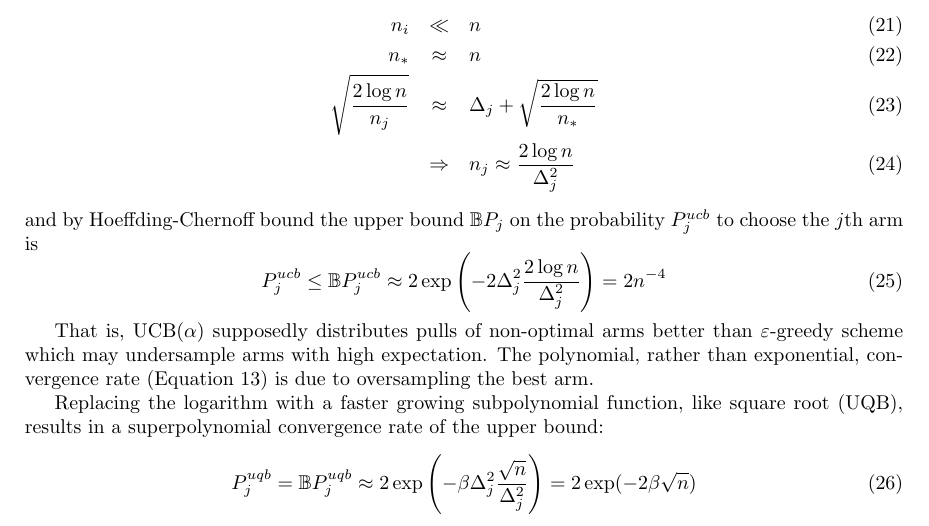
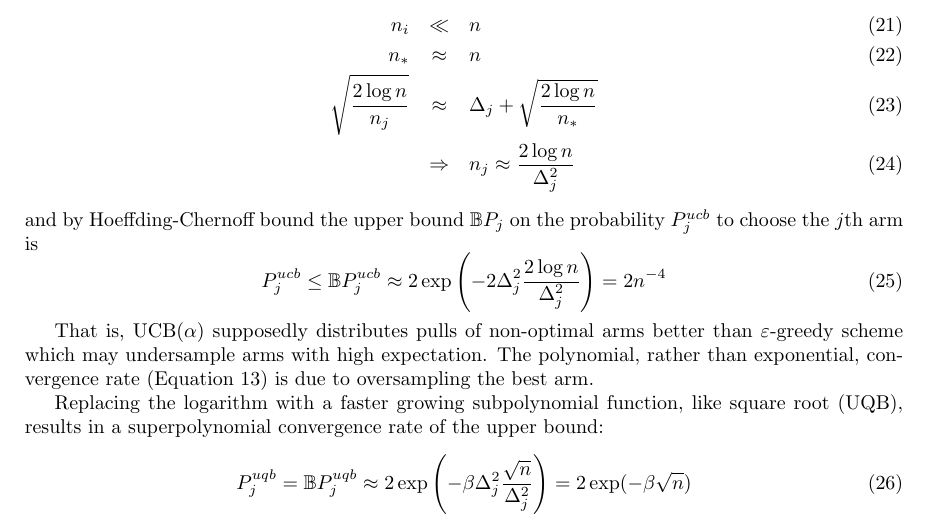
Before and after one commit to dtolpin/uct, a LaTeX paper (paper/rmcts/paper.tex): part of page 9 of 10, cut so that both start at the same text. Compiled offline with pdfLaTeX.

Commit message:
fixed formula 26

```diff
--- a/paper/rmcts/paper.tex
+++ b/paper/rmcts/paper.tex
@@ -591,7 +591,7 @@ function, like square root (UQB), results in a superpolynomial convergence
 rate of the upper bound:
 \begin{equation}
 P_j^{uqb}=\mathbb{B}P_j^{uqb}\approx2\exp\left(-\beta\Delta_j^2\frac {\sqrt n}{\Delta_j^2}\right)
-            =2\exp(-2\beta\sqrt n)
+            =2\exp(-\beta\sqrt n)
  \end{equation}
 where $\beta$ is a constant that depends on reward bounds only.
 Finite time convergence can still be shown similarly to UCB.
```
